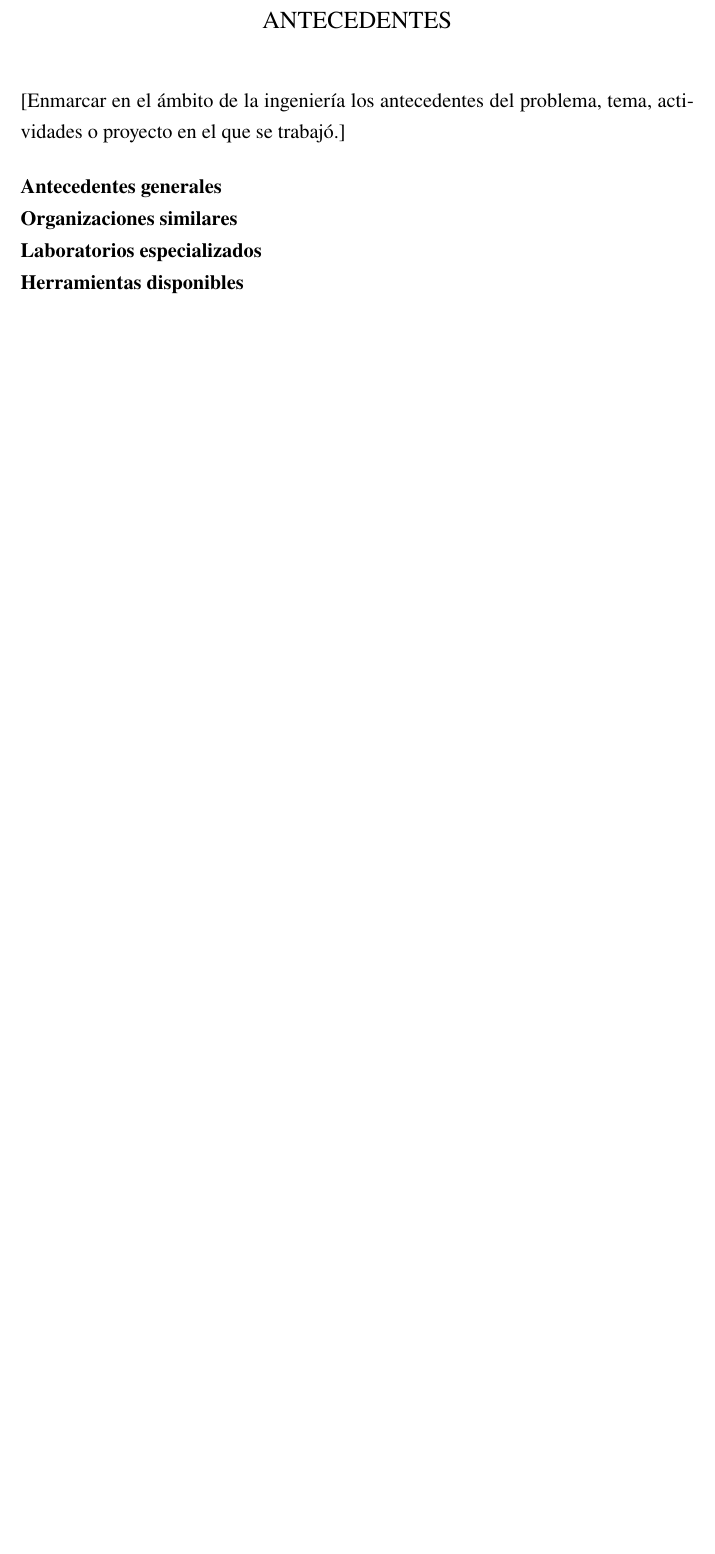
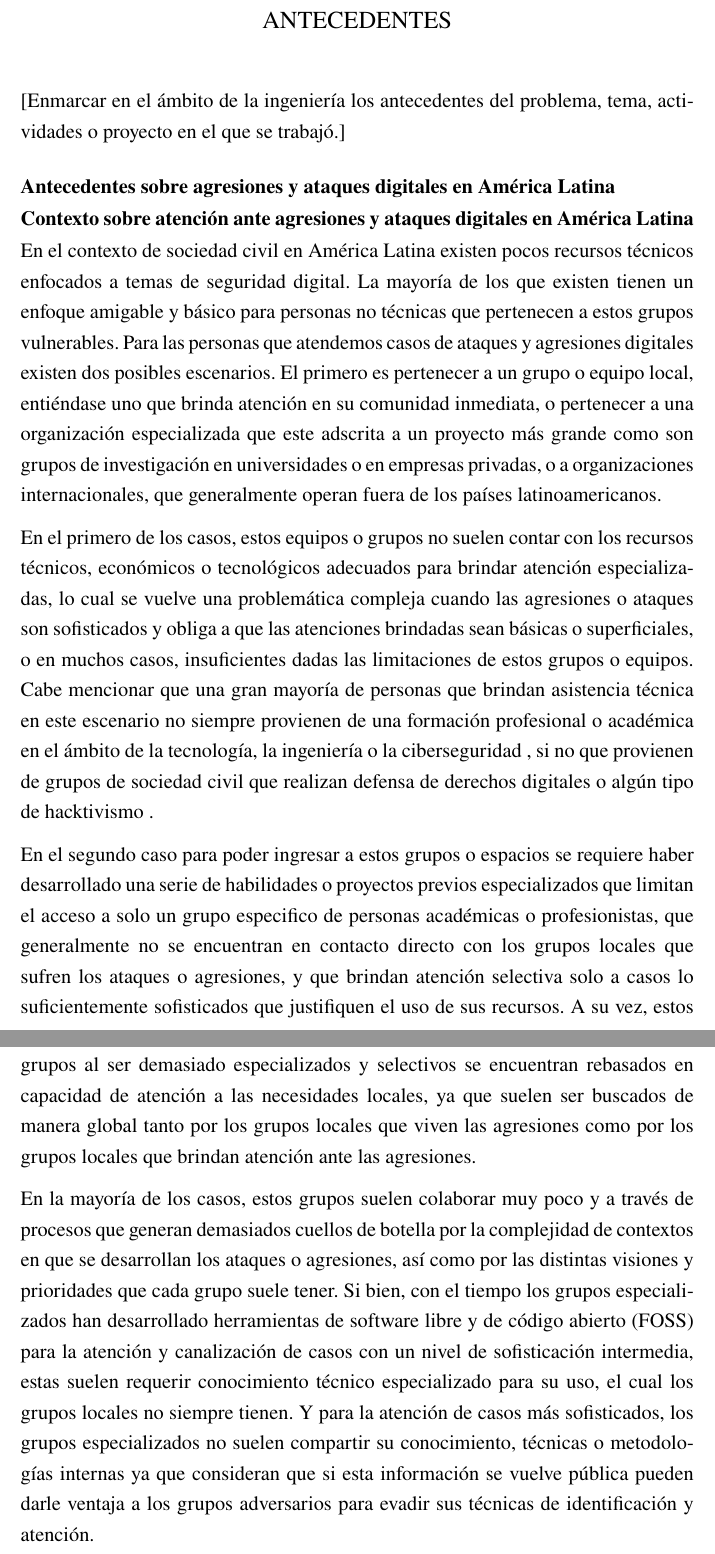
Before and after one commit to penserbjorne/titulacion-ingenieria-computacion, a LaTeX thesis (main.tex): part of page 11 of 19 before the commit and two parts of pages 11 and 12 of 20 after it, the two joined at a grey line, cut so that both start at the same text, the shorter picture padded with empty space. Compiled offline with pdfLaTeX.

Commit message:
Se agrego "Contexto sobre atención ante agresiones y ataques digitales en América Latina"

```diff
--- a/main.tex
+++ b/main.tex
@@ -192,13 +192,23 @@ Dentro de esta ONG existen distintas áreas, las actividades que desarrolle pert
 
 [Enmarcar en el ámbito de la ingeniería los antecedentes del problema, tema, actividades o proyecto en el que se trabajó.]
 
-\subsection{Antecedentes generales}
+\subsection{Antecedentes sobre agresiones y ataques digitales en América Latina}
 
-\subsection{Organizaciones similares}
+\subsection{Contexto sobre atención ante agresiones y ataques digitales en América Latina}
 
-\subsection{Laboratorios especializados}
+En el contexto de sociedad civil en América Latina \nomenclature{Sociedad Civil}{Pendiente.} existen pocos recursos técnicos enfocados a temas de seguridad digital. La mayoría de los que existen tienen un enfoque amigable y básico para personas no técnicas que pertenecen a estos grupos vulnerables. Para las personas que atendemos casos de ataques y agresiones digitales existen dos posibles escenarios. El primero es pertenecer a un grupo o equipo local, entiéndase uno que brinda atención en su comunidad inmediata, o pertenecer a una organización especializada que este adscrita a un proyecto más grande como son grupos de investigación en universidades o en empresas privadas, o a organizaciones internacionales, que generalmente operan fuera de los países latinoamericanos.
 
-\subsection{Herramientas disponibles}
+En el primero de los casos, estos equipos o grupos no suelen contar con los recursos técnicos, económicos o tecnológicos adecuados para brindar atención especializadas, lo cual se vuelve una problemática compleja cuando las agresiones o ataques son sofisticados y obliga a que las atenciones brindadas sean básicas o superficiales, o en muchos casos, insuficientes dadas las limitaciones de estos grupos o equipos. Cabe mencionar que una gran mayoría de personas que brindan asistencia técnica en este escenario no siempre provienen de una formación profesional o académica en el ámbito de la tecnología, la ingeniería o la ciberseguridad \nomenclature{Ciberseguridad}{Pendiente.}, si no que provienen de grupos de sociedad civil que realizan defensa de derechos digitales \nomenclature{Derechos Digitales}{Pendiente.} o algún tipo de hacktivismo \nomenclature{Hacktivismo}{Pendiente.}.
+
+En el segundo caso para poder ingresar a estos grupos o espacios se requiere haber desarrollado una serie de habilidades o proyectos previos especializados que limitan el acceso a solo un grupo especifico de personas académicas o profesionistas, que generalmente no se encuentran en contacto directo con los grupos locales que sufren los ataques o agresiones, y que brindan atención selectiva solo a casos lo suficientemente sofisticados que justifiquen el uso de sus recursos. A su vez, estos grupos al ser demasiado especializados y selectivos se encuentran rebasados en capacidad de atención a las necesidades locales, ya que suelen ser buscados de manera global tanto por los grupos locales que viven las agresiones como por los grupos locales que brindan atención ante las agresiones.
+
+En la mayoría de los casos, estos grupos suelen colaborar muy poco y a través de procesos que generan demasiados cuellos de botella por la complejidad de contextos en que se desarrollan los ataques o agresiones, así como por las distintas visiones y prioridades que cada grupo suele tener. Si bien, con el tiempo los grupos especializados han desarrollado herramientas de software libre \nomenclature{Software Libre}{Pendiente.} y de código abierto \nomenclature{Código Abierto}{Pendiente.} (FOSS) \nomenclature{Free and Open Source Software (FOSS)}{Pendiente.} para la atención y canalización de casos con un nivel de sofisticación intermedia, estas suelen requerir conocimiento técnico especializado para su uso, el cual los grupos locales no siempre tienen. Y para la atención de casos más sofisticados, los grupos especializados no suelen compartir su conocimiento, técnicas o metodologías internas ya que consideran que si esta información se vuelve pública pueden darle ventaja a los grupos adversarios para evadir sus técnicas de identificación y atención.
+
+%\subsubsection{Grupos que brindan atención}
+
+%\subsubsection{Laboratorios especializados}
+
+%\subsubsection{Herramientas disponibles}
 
 %\begin{refsection}
 %If you'd like to have separate bibliographies at the end of each chapter, put a \verb|refsection| around the material of each chapter, then cite as usual -- e.g.~\citep{GMP81,Ful83}. Then do a \verb|\printbibliography| just before the \verb|refsection| ends. \index{bibliography!by chapter}
```
Also changed, not shown: main.tex (2 more changed lines).
